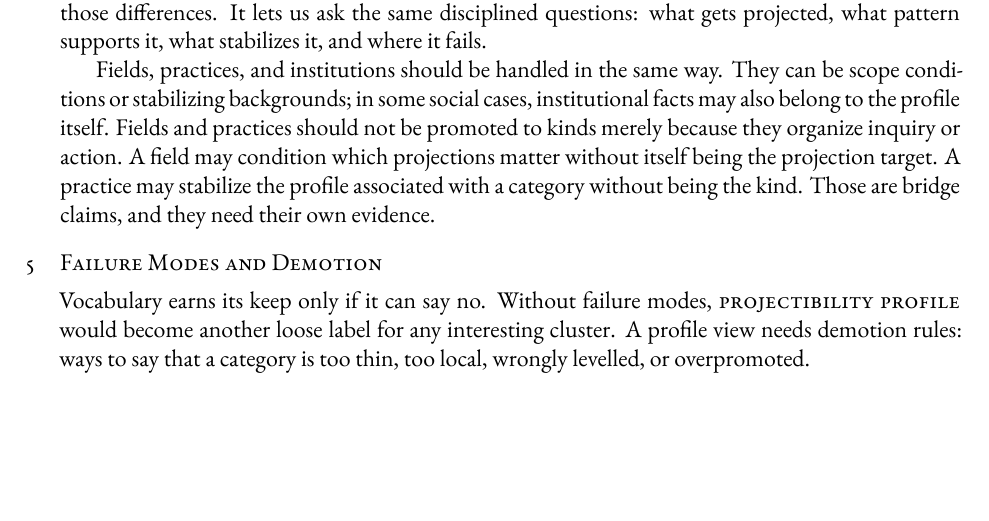
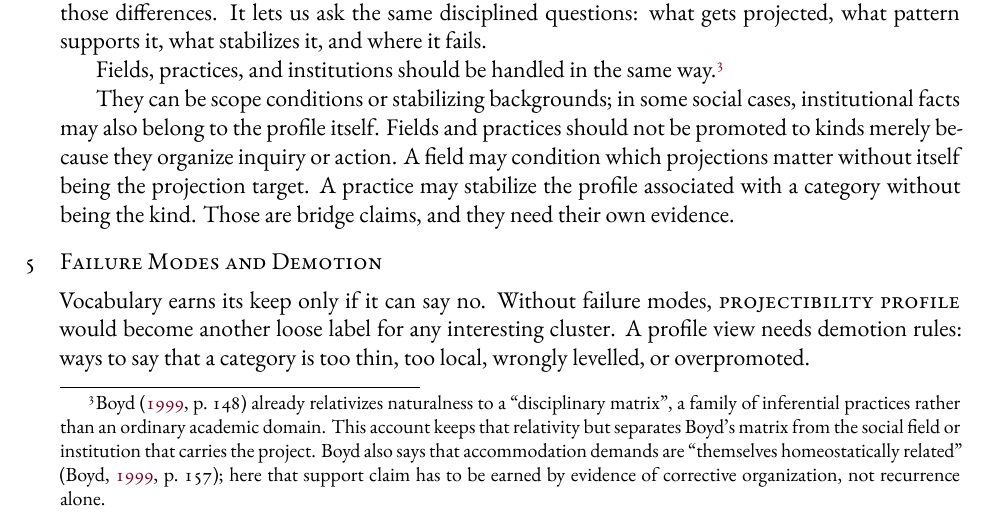
Before and after one commit to BrettRey/kinds-as-projectibility-profiles, a LaTeX paper (main.tex): part of page 6 of 9, cut so that both start at the same text, the shorter picture padded with empty space. The pictures show the PDF file main.pdf that the author committed with the source.

Commit message:
Add Boyd field-relativity footnote

```diff
--- a/main.tex
+++ b/main.tex
@@ -354,8 +354,16 @@ representational. Calling all three \term{profiles} doesn't erase those
 differences. It lets us ask the same disciplined questions: what gets projected,
 what pattern supports it, what stabilizes it, and where it fails.
 
-Fields, practices, and institutions should be handled in the same way. They can
-be scope conditions or stabilizing backgrounds; in some social cases,
+Fields, practices, and institutions should be handled in the same
+way.\footnote{\textcite[148]{boyd1999} already relativizes naturalness to a
+\enquote{disciplinary matrix}, a family of inferential practices rather than an
+ordinary academic domain. This account keeps that relativity but separates
+Boyd's matrix from the social field or institution that carries the project.
+Boyd also says that accommodation demands are \enquote{themselves homeostatically
+related} \citep[157]{boyd1999}; here that support claim has to be earned by
+evidence of corrective organization, not recurrence alone.}
+
+They can be scope conditions or stabilizing backgrounds; in some social cases,
 institutional facts may also belong to the profile itself. Fields and practices
 should not be promoted to kinds merely because they organize inquiry or action.
 A field may condition which projections matter without itself being the
```
Also changed, not shown: DECISIONS.md (+2 -0 lines), STATUS.md (+1 -0 lines), main.pdf.
